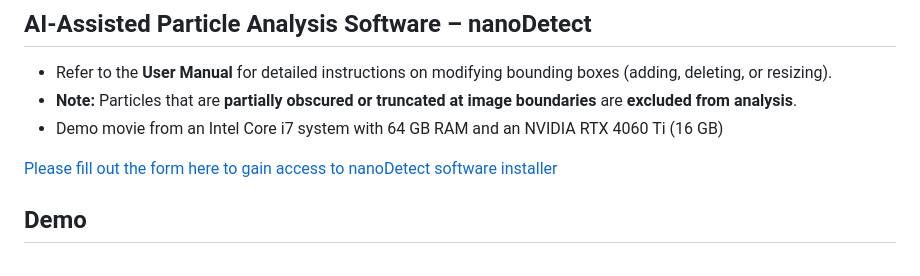
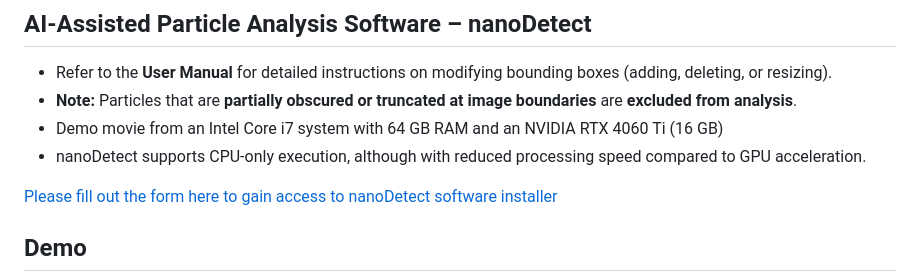
Before and after one commit to ArdaGen/STEM-Automated-Nanoparticle-Analysis-YOLOv8-SAM, a Markdown page: README.md, the part around the change. Rendered like a GitHub page.

```diff
--- a/README.md
+++ b/README.md
@@ -49,6 +49,7 @@ weights for YOLOv8 particle detection [here](https://drive.google.com/drive/fold
 - Refer to the **User Manual** for detailed instructions on modifying bounding boxes (adding, deleting, or resizing).
 - **Note:** Particles that are **partially obscured or truncated at image boundaries** are **excluded from analysis**.
 - Demo movie from an Intel Core i7 system with 64 GB RAM and an NVIDIA RTX 4060 Ti (16 GB)
+- nanoDetect supports CPU-only execution, although with reduced processing speed compared to GPU acceleration.
 
 
 
```
